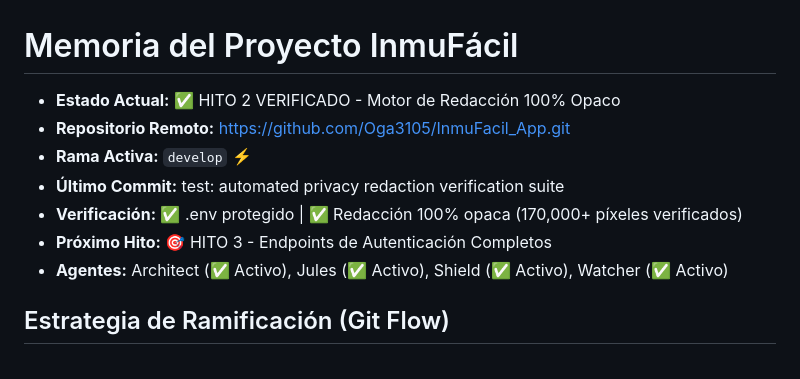
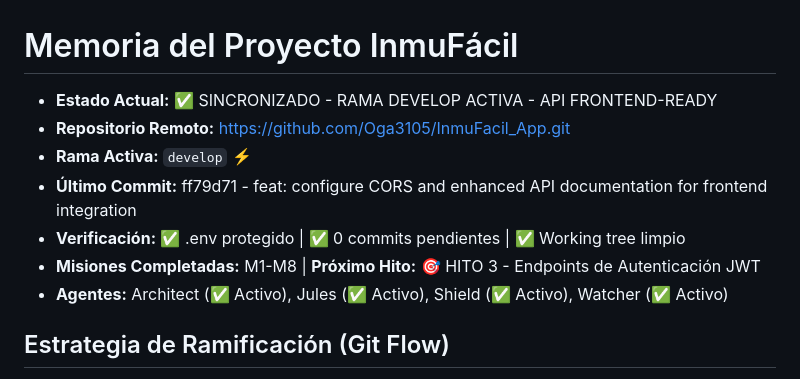
Before and after one commit to Oga3105/InmuFacil_App, a Markdown page: scratchpad.md, the part around one of its changes. GitHub-like rendering.

```diff
--- a/scratchpad.md
+++ b/scratchpad.md
@@ -1,10 +1,10 @@
 # Memoria del Proyecto InmuFácil
-- **Estado Actual:** ✅ HITO 2 VERIFICADO - Motor de Redacción 100% Opaco
+- **Estado Actual:** ✅ SINCRONIZADO - RAMA DEVELOP ACTIVA - API FRONTEND-READY
 - **Repositorio Remoto:** https://github.com/Oga3105/InmuFacil_App.git
 - **Rama Activa:** `develop` ⚡
-- **Último Commit:** test: automated privacy redaction verification suite
-- **Verificación:** ✅ .env protegido | ✅ Redacción 100% opaca (170,000+ píxeles verificados)
-- **Próximo Hito:** 🎯 HITO 3 - Endpoints de Autenticación Completos
+- **Último Commit:** ff79d71 - feat: configure CORS and enhanced API documentation for frontend integration
+- **Verificación:** ✅ .env protegido | ✅ 0 commits pendientes | ✅ Working tree limpio
+- **Misiones Completadas:** M1-M8 | **Próximo Hito:** 🎯 HITO 3 - Endpoints de Autenticación JWT
 - **Agentes:** Architect (✅ Activo), Jules (✅ Activo), Shield (✅ Activo), Watcher (✅ Activo)
 
 ## Estrategia de Ramificación (Git Flow)
```
Also changed, not shown: other parts of scratchpad.md (+38 -1 lines).
